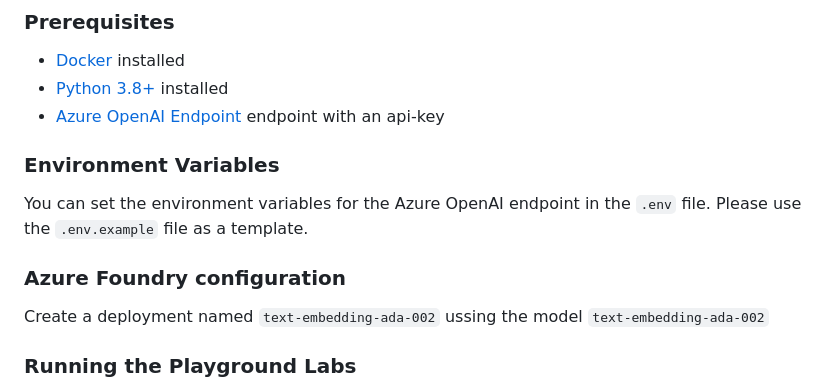
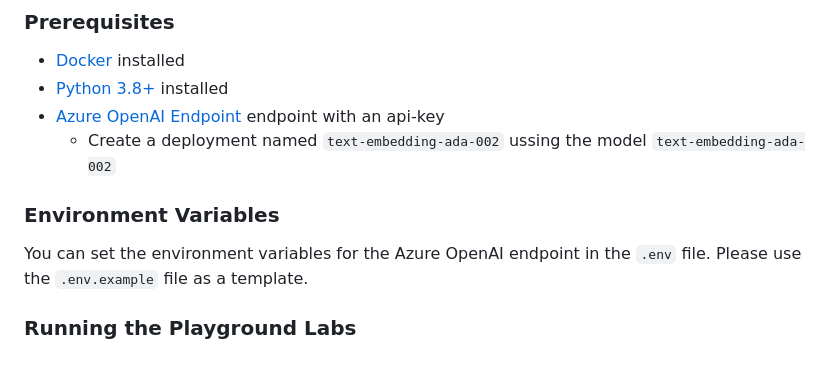
Before and after one commit to mithleshupadhyay/AI-Red-Teaming-Playground-Labs, a Markdown page: README.md, the part around the change. Rendered like a GitHub page; blank space fills up the shorter version.

Commit message:
Perhaps this is better

```diff
--- a/README.md
+++ b/README.md
@@ -31,14 +31,11 @@ These challenges are designed to teach security professionals to systematically
 - [Docker](https://docs.docker.com/get-docker/) installed
 - [Python 3.8+](https://www.python.org/downloads/) installed
 - [Azure OpenAI Endpoint](https://azure.microsoft.com/en-us/products/ai-services/openai-service) endpoint with an api-key
+    - Create a deployment named `text-embedding-ada-002` ussing the model `text-embedding-ada-002`
 
 ### Environment Variables
 
 You can set the environment variables for the Azure OpenAI endpoint in the `.env` file. Please use the `.env.example` file as a template.
-
-### Azure Foundry configuration
-
-Create a deployment named `text-embedding-ada-002` ussing the model `text-embedding-ada-002`
 
 ### Running the Playground Labs
 
```
